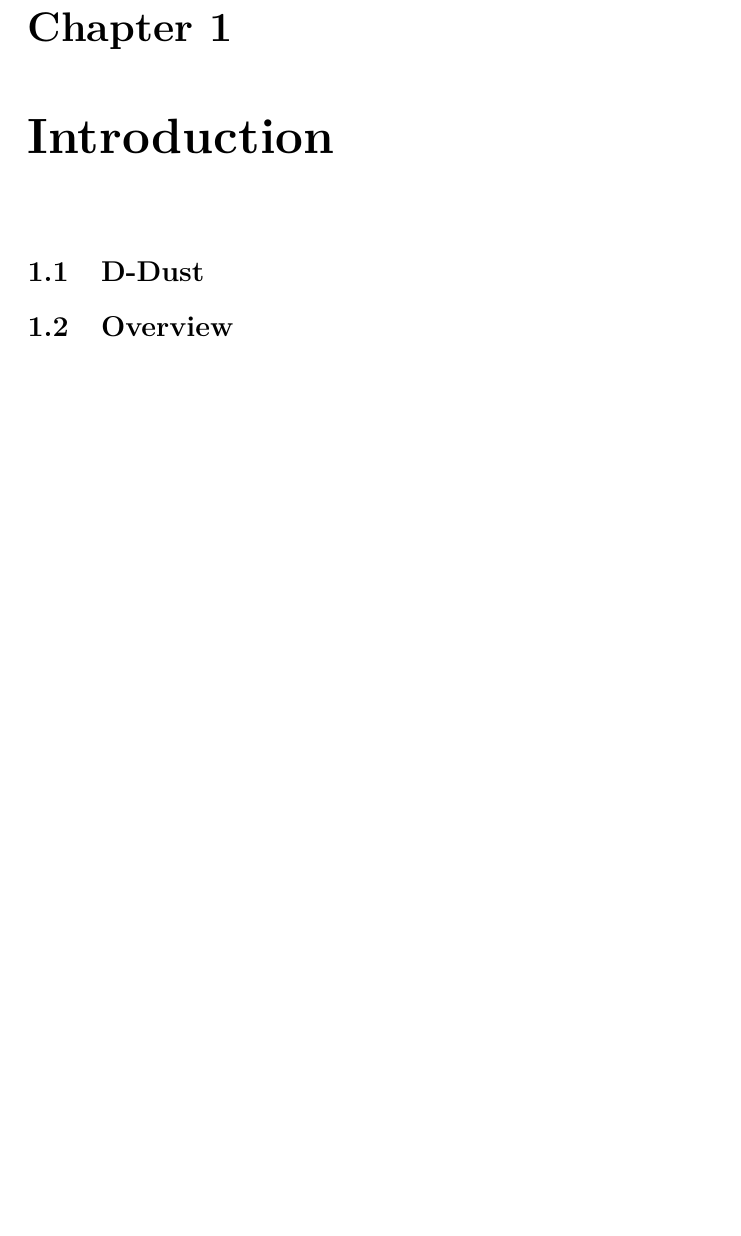
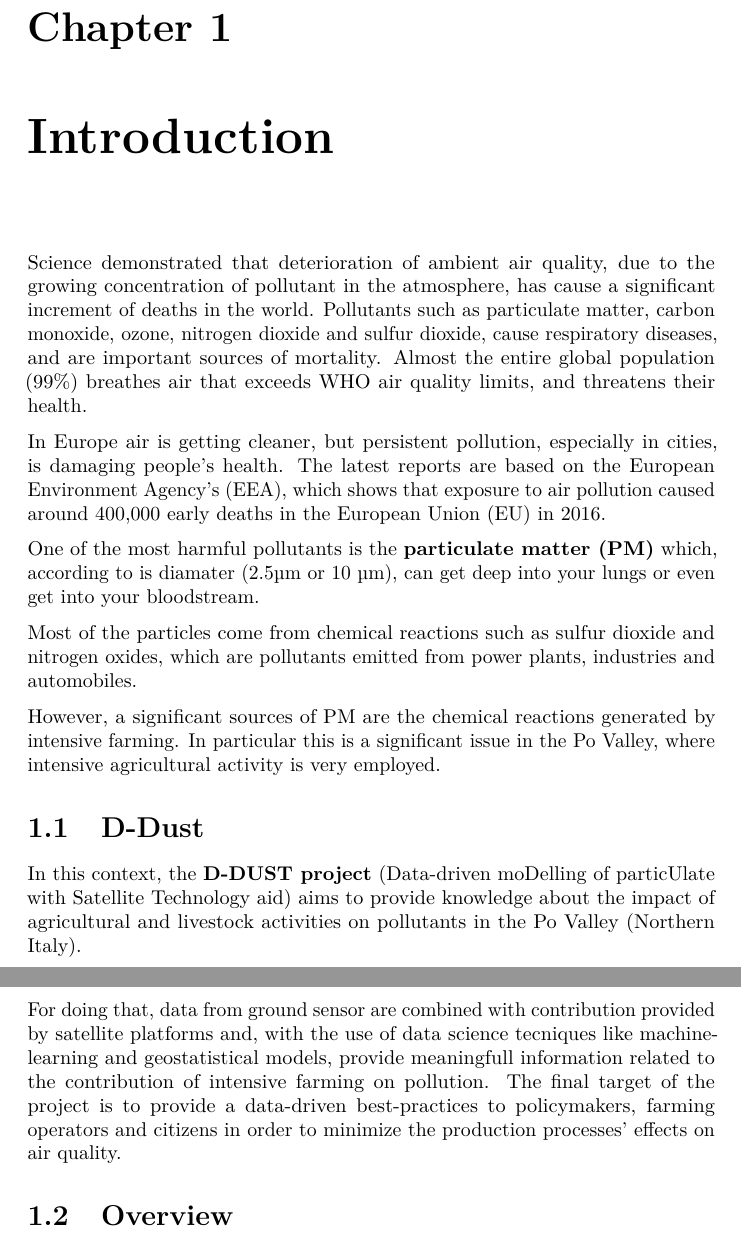
Before and after one commit to bresc19/My_thesis, a LaTeX thesis (src/thesis.tex, which reads src/chapters/introduction.tex): part of page 4 of 11 before the commit and two parts of pages 4 and 5 of 12 after it, the two joined at a grey line, cut so that both start at the same text, the shorter picture padded with empty space. Compiled offline with pdfLaTeX.

Commit message:
thesi commit

```diff
--- a/src/chapters/introduction.tex
+++ b/src/chapters/introduction.tex
@@ -1,2 +1,25 @@
+Science demonstrated that deterioration of ambient air quality, due to the growing concentration of pollutant in the atmosphere, has cause a significant increment of deaths in the world.
+Pollutants such as particulate matter, carbon monoxide, ozone, nitrogen dioxide and sulfur dioxide, cause respiratory diseases, and are important sources of mortality.
+Almost the entire global population (99\%) breathes air that exceeds WHO air quality limits, and threatens their health.\par
+In Europe air is getting cleaner, but persistent pollution, especially in cities, is damaging people’s health. The latest reports are based on the European Environment Agency’s (EEA), which shows that exposure to air pollution caused around 400,000 early deaths in the European Union (EU) in 2016.\par
+One of the most harmful pollutants is the \textbf{particulate matter (PM)} which, according to is diamater (2.5\textmu m or 10 \textmu m), can get deep into your lungs or even get into your bloodstream.\par
+Most of the particles come from chemical reactions such as sulfur dioxide and nitrogen oxides, which are pollutants emitted from power plants, industries and automobiles.\par
+However, a significant sources of PM are the chemical reactions generated by intensive farming.
+In particular this is a significant issue in the Po Valley, where intensive agricultural activity is very employed.
+
+
+\begin{comment}
+
+In view of the above, the D-DUST project focuses on the development of new means to improve both understanding and local monitoring of farming-related PM. The project will primarily consider the Po Valley portion belonging to the Lombardy Region as a testbed for the activities. The aim of D-DUST is to assess the contribution (in terms operability, cost-effectiveness, and accuracy improvement) deriving by the systematic integration of non-conventional data, with a focus on satellite-based PM estimates, into traditional PM monitoring frameworks based on fixed ground-sensors. Data ingestion to support traditional PM monitoring and modelling will take the best advantage of data science techniques throughout the combination of machine-learning and geostatistical models. The satellite-based PM prediction modelling aims at improving the granularity of the available ground-based PM measurements to enable exposure and source apportionment models to better account for time and space variability of exposure patterns. Periodical high- detailed PM observations from on-site sampling with chemical characterization will support the modelling activities by providing valuable information for models’ training and validation and targeting intensive farming activities as the focal emission source. Reproducibility of the research activities will be promoted by openly distributing most meaningful analysis data and leveraging the use of free and open-source software technologies along the whole data analysis process.
+The ultimate project goal is to develop data-driven best-practices to be transferred to operational air quality monitoring and policymaking, by spelling out data requirements, analysis patterns, software and hardware equipment, and technical skills that are demanded to operate the proposed methods. The availability of these new informational assets
+ in order to evaluate a model capable of making predictions through machine learning tecniques. \par
+Indeed, gound-based measurement stations cannot cover each areas. So in order to provide estimates and forecasts that could be replicated satellite platforms data are collected.
+
+\end{comment}
 \section{D-Dust}
+In this context, the \textbf{D-DUST project} (Data-driven moDelling of particUlate with Satellite Technology aid) aims to provide knowledge about the impact of agricultural and livestock activities on pollutants in the Po Valley (Northern Italy).\par
+For doing that, data from ground sensor are combined with contribution provided by satellite platforms and, with the use of data science tecniques like machine-learning and geostatistical models, provide meaningfull information related to the contribution of intensive farming on pollution.
+The final target of the project is to provide a data-driven best-practices to policymakers, farming operators and citizens in order to minimize the production processes' effects on air quality.
+
+
 \section{Overview}
--- a/src/thesis.tex
+++ b/src/thesis.tex
@@ -8,6 +8,7 @@
 \usepackage{float} %Used to force image to appear in the section in which it's declared
 \usepackage[hidelinks]{hyperref}
 \usepackage[parfill]{parskip}
+\usepackage{siunitx}
 
 
 
```
Also changed, not shown: src/chapters/abstract.tex (deleted, +0 -1 lines), src/thesis.pdf, 6 other files.
